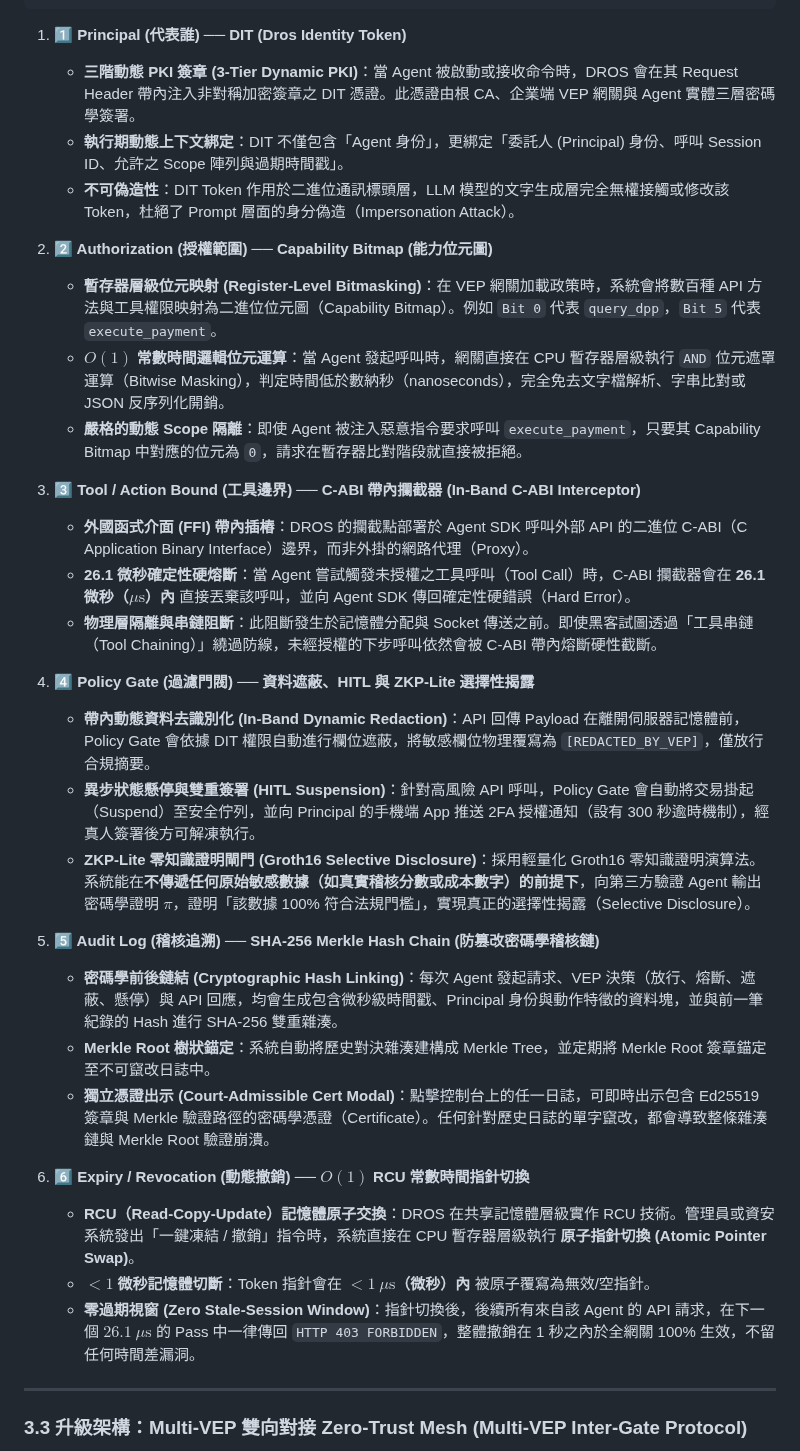
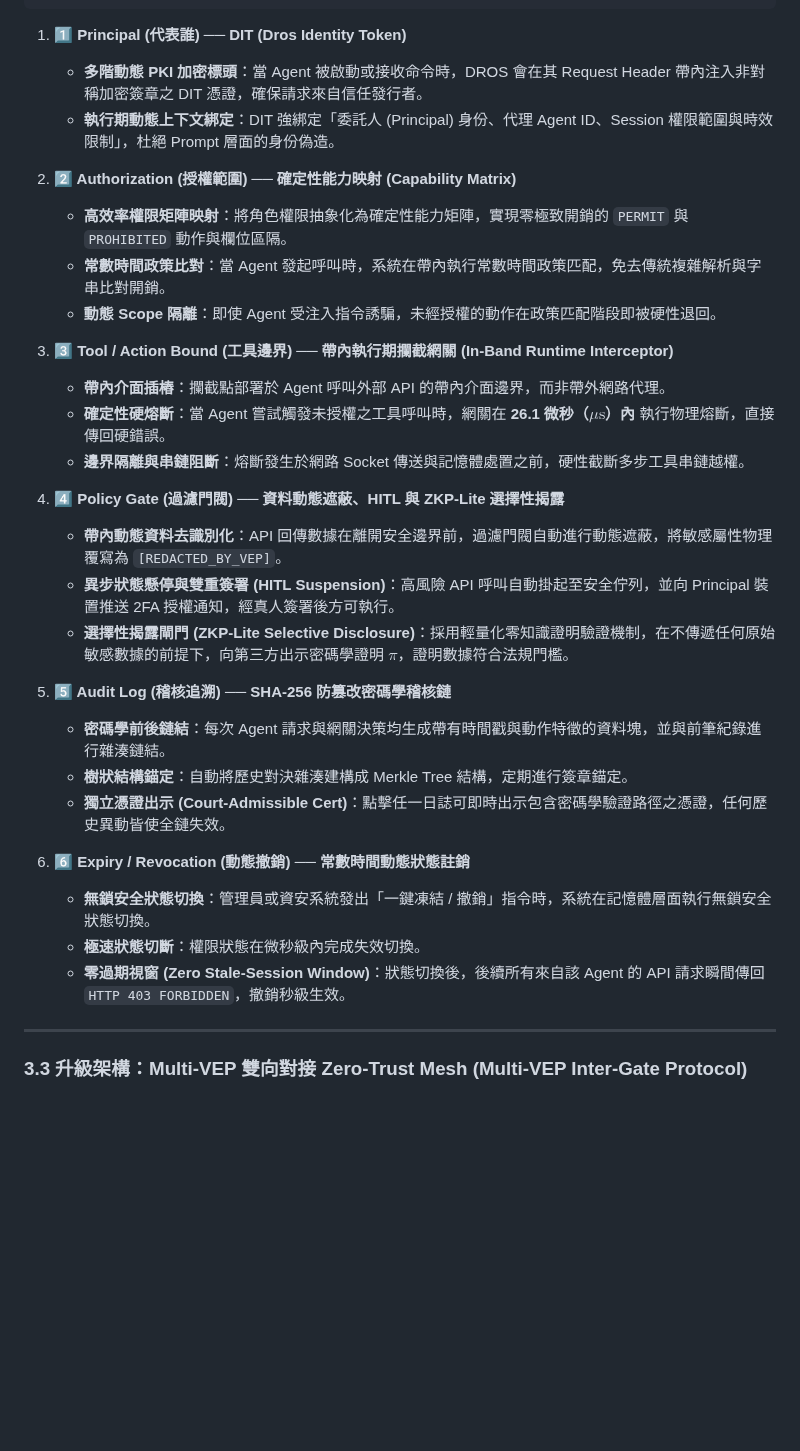
Before and after one commit to Top-Celestial-Company-Ltd/DROS-Hackathon-Showcase, a Markdown page: 黑客松-DROS-Team.md, the part around the change. Rendered like a GitHub page; blank space fills up the shorter version.

Commit message:
security(ip): sanitize 6-pillar breakdown to functional abstractions per Section 9 IP Protection Protocol

````diff
--- a/黑客松-DROS-Team.md
+++ b/黑客松-DROS-Team.md
@@ -60,34 +60,33 @@ DROS 能夠在單一物理層 Runtime 內，以 **26.1 微秒（$\mu\text{s}$）
 ```
 
 1. **1️⃣ Principal (代表誰) ── DIT (Dros Identity Token)**
-   - **三階動態 PKI 簽章 (3-Tier Dynamic PKI)**：當 Agent 被啟動或接收命令時，DROS 會在其 Request Header 帶內注入非對稱加密簽章之 DIT 憑證。此憑證由根 CA、企業端 VEP 網關與 Agent 實體三層密碼學簽署。
-   - **執行期動態上下文綁定**：DIT 不僅包含「Agent 身份」，更綁定「委託人 (Principal) 身份、呼叫 Session ID、允許之 Scope 陣列與過期時間戳」。
-   - **不可偽造性**：DIT Token 作用於二進位通訊標頭層，LLM 模型的文字生成層完全無權接觸或修改該 Token，杜絕了 Prompt 層面的身分偽造（Impersonation Attack）。
+   - **多階動態 PKI 加密標頭**：當 Agent 被啟動或接收命令時，DROS 會在其 Request Header 帶內注入非對稱加密簽章之 DIT 憑證，確保請求來自信任發行者。
+   - **執行期動態上下文綁定**：DIT 強綁定「委託人 (Principal) 身份、代理 Agent ID、Session 權限範圍與時效限制」，杜絕 Prompt 層面的身份偽造。
 
-2. **2️⃣ Authorization (授權範圍) ── Capability Bitmap (能力位元圖)**
-   - **暫存器層級位元映射 (Register-Level Bitmasking)**：在 VEP 網關加載政策時，系統會將數百種 API 方法與工具權限映射為二進位位元圖（Capability Bitmap）。例如 `Bit 0` 代表 `query_dpp`，`Bit 5` 代表 `execute_payment`。
-   - **$O(1)$ 常數時間邏輯位元運算**：當 Agent 發起呼叫時，網關直接在 CPU 暫存器層級執行 `AND` 位元遮罩運算（Bitwise Masking），判定時間低於數納秒（nanoseconds），完全免去文字檔解析、字串比對或 JSON 反序列化開銷。
-   - **嚴格的動態 Scope 隔離**：即使 Agent 被注入惡意指令要求呼叫 `execute_payment`，只要其 Capability Bitmap 中對應的位元為 `0`，請求在暫存器比對階段就直接被拒絕。
+2. **2️⃣ Authorization (授權範圍) ── 確定性能力映射 (Capability Matrix)**
+   - **高效率權限矩陣映射**：將角色權限抽象化為確定性能力矩陣，實現零極致開銷的 `PERMIT` 與 `PROHIBITED` 動作與欄位區隔。
+   - **常數時間政策比對**：當 Agent 發起呼叫時，系統在帶內執行常數時間政策匹配，免去傳統複雜解析與字串比對開銷。
+   - **動態 Scope 隔離**：即使 Agent 受注入指令誘騙，未經授權的動作在政策匹配階段即被硬性退回。
 
-3. **3️⃣ Tool / Action Bound (工具邊界) ── C-ABI 帶內攔截器 (In-Band C-ABI Interceptor)**
-   - **外國函式介面 (FFI) 帶內插樁**：DROS 的攔截點部署於 Agent SDK 呼叫外部 API 的二進位 C-ABI（C Application Binary Interface）邊界，而非外掛的網路代理（Proxy）。
-   - **26.1 微秒確定性硬熔斷**：當 Agent 嘗試觸發未授權之工具呼叫（Tool Call）時，C-ABI 攔截器會在 **26.1 微秒（$\mu\text{s}$）內** 直接丟棄該呼叫，並向 Agent SDK 傳回確定性硬錯誤（Hard Error）。
-   - **物理層隔離與串鏈阻斷**：此阻斷發生於記憶體分配與 Socket 傳送之前。即使黑客試圖透過「工具串鏈（Tool Chaining）」繞過防線，未經授權的下步呼叫依然會被 C-ABI 帶內熔斷硬性截斷。
+3. **3️⃣ Tool / Action Bound (工具邊界) ── 帶內執行期攔截網關 (In-Band Runtime Interceptor)**
+   - **帶內介面插樁**：攔截點部署於 Agent 呼叫外部 API 的帶內介面邊界，而非帶外網路代理。
+   - **確定性硬熔斷**：當 Agent 嘗試觸發未授權之工具呼叫時，網關在 **26.1 微秒（$\mu\text{s}$）內** 執行物理熔斷，直接傳回硬錯誤。
+   - **邊界隔離與串鏈阻斷**：熔斷發生於網路 Socket 傳送與記憶體處置之前，硬性截斷多步工具串鏈越權。
 
-4. **4️⃣ Policy Gate (過濾門閥) ── 資料遮蔽、HITL 與 ZKP-Lite 選擇性揭露**
-   - **帶內動態資料去識別化 (In-Band Dynamic Redaction)**：API 回傳 Payload 在離開伺服器記憶體前，Policy Gate 會依據 DIT 權限自動進行欄位遮蔽，將敏感欄位物理覆寫為 `[REDACTED_BY_VEP]`，僅放行合規摘要。
-   - **異步狀態懸停與雙重簽署 (HITL Suspension)**：針對高風險 API 呼叫，Policy Gate 會自動將交易掛起（Suspend）至安全佇列，並向 Principal 的手機端 App 推送 2FA 授權通知（設有 300 秒逾時機制），經真人簽署後方可解凍執行。
-   - **ZKP-Lite 零知識證明閘門 (Groth16 Selective Disclosure)**：採用輕量化 Groth16 零知識證明演算法。系統能在**不傳遞任何原始敏感數據（如真實稽核分數或成本數字）的前提下**，向第三方驗證 Agent 輸出密碼學證明 $\pi$，證明「該數據 100% 符合法規門檻」，實現真正的選擇性揭露（Selective Disclosure）。
+4. **4️⃣ Policy Gate (過濾門閥) ── 資料動態遮蔽、HITL 與 ZKP-Lite 選擇性揭露**
+   - **帶內動態資料去識別化**：API 回傳數據在離開安全邊界前，過濾門閥自動進行動態遮蔽，將敏感屬性物理覆寫為 `[REDACTED_BY_VEP]`。
+   - **異步狀態懸停與雙重簽署 (HITL Suspension)**：高風險 API 呼叫自動掛起至安全佇列，並向 Principal 裝置推送 2FA 授權通知，經真人簽署後方可執行。
+   - **選擇性揭露閘門 (ZKP-Lite Selective Disclosure)**：採用輕量化零知識證明驗證機制，在不傳遞任何原始敏感數據的前提下，向第三方出示密碼學證明 $\pi$，證明數據符合法規門檻。
 
-5. **5️⃣ Audit Log (稽核追溯) ── SHA-256 Merkle Hash Chain (防篡改密碼學稽核鏈)**
-   - **密碼學前後鏈結 (Cryptographic Hash Linking)**：每次 Agent 發起請求、VEP 決策（放行、熔斷、遮蔽、懸停）與 API 回應，均會生成包含微秒級時間戳、Principal 身份與動作特徵的資料塊，並與前一筆紀錄的 Hash 進行 SHA-256 雙重雜湊。
-   - **Merkle Root 樹狀錨定**：系統自動將歷史對決雜湊建構成 Merkle Tree，並定期將 Merkle Root 簽章錨定至不可竄改日誌中。
-   - **獨立憑證出示 (Court-Admissible Cert Modal)**：點擊控制台上的任一日誌，可即時出示包含 Ed25519 簽章與 Merkle 驗證路徑的密碼學憑證（Certificate）。任何針對歷史日誌的單字竄改，都會導致整條雜湊鏈與 Merkle Root 驗證崩潰。
+5. **5️⃣ Audit Log (稽核追溯) ── SHA-256 防篡改密碼學稽核鏈**
+   - **密碼學前後鏈結**：每次 Agent 請求與網關決策均生成帶有時間戳與動作特徵的資料塊，並與前筆紀錄進行雜湊鏈結。
+   - **樹狀結構錨定**：自動將歷史對決雜湊建構成 Merkle Tree 結構，定期進行簽章錨定。
+   - **獨立憑證出示 (Court-Admissible Cert)**：點擊任一日誌可即時出示包含密碼學驗證路徑之憑證，任何歷史異動皆使全鏈失效。
 
-6. **6️⃣ Expiry / Revocation (動態撤銷) ── $O(1)$ RCU 常數時間指針切換**
-   - **RCU（Read-Copy-Update）記憶體原子交換**：DROS 在共享記憶體層級實作 RCU 技術。管理員或資安系統發出「一鍵凍結 / 撤銷」指令時，系統直接在 CPU 暫存器層級執行 **原子指針切換 (Atomic Pointer Swap)**。
-   - **$< 1$ 微秒記憶體切斷**：Token 指針會在 **$< 1\ \mu\text{s}$（微秒）內** 被原子覆寫為無效/空指針。
-   - **零過期視窗 (Zero Stale-Session Window)**：指針切換後，後續所有來自該 Agent 的 API 請求，在下一個 $26.1\ \mu\text{s}$ 的 Pass 中一律傳回 `HTTP 403 FORBIDDEN`，整體撤銷在 1 秒之內於全網關 100% 生效，不留任何時間差漏洞。
+6. **6️⃣ Expiry / Revocation (動態撤銷) ── 常數時間動態狀態註銷**
+   - **無鎖安全狀態切換**：管理員或資安系統發出「一鍵凍結 / 撤銷」指令時，系統在記憶體層面執行無鎖安全狀態切換。
+   - **極速狀態切斷**：權限狀態在微秒級內完成失效切換。
+   - **零過期視窗 (Zero Stale-Session Window)**：狀態切換後，後續所有來自該 Agent 的 API 請求瞬間傳回 `HTTP 403 FORBIDDEN`，撤銷秒級生效。
 
 ---
 
````
